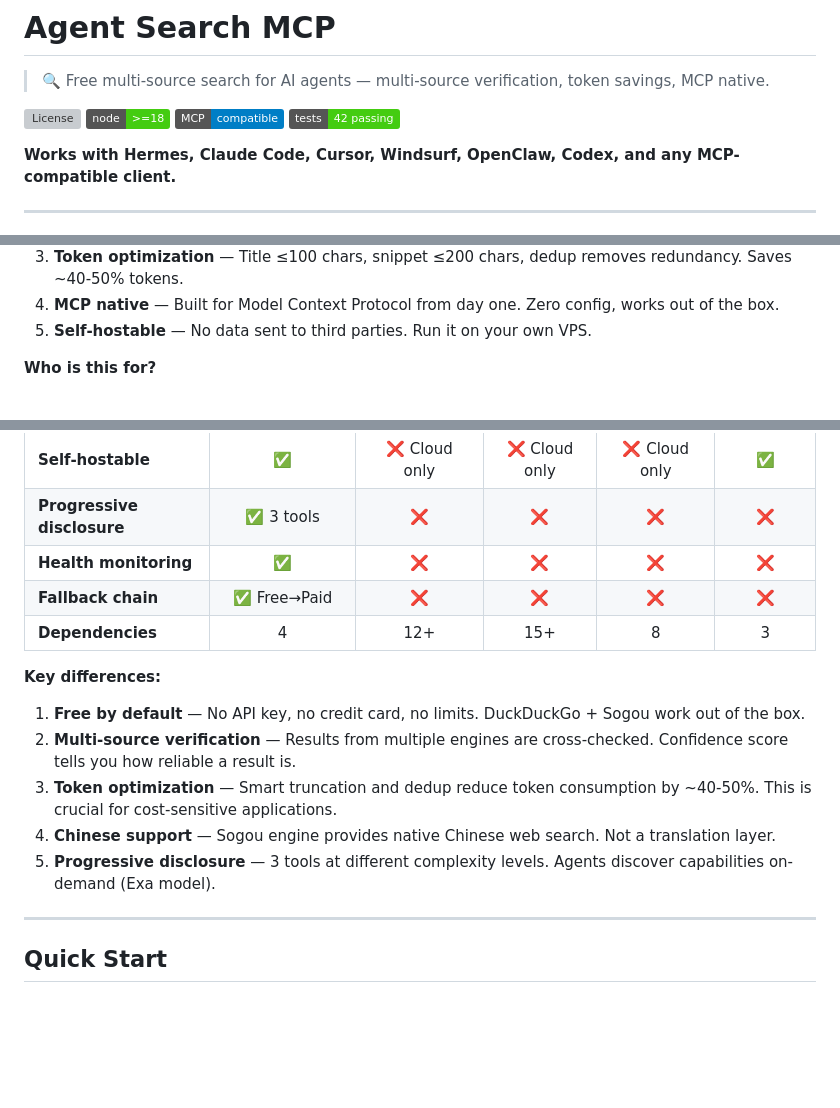
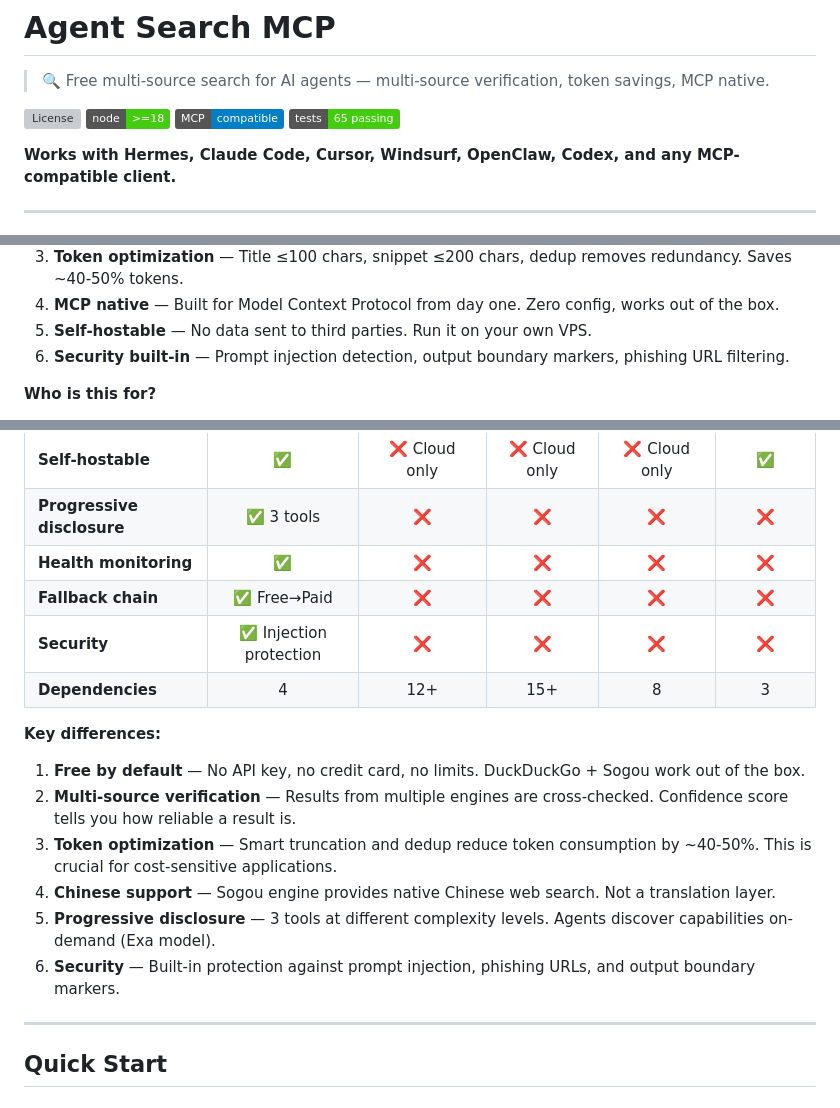
Before and after one commit to lennney/agent-search-mcp, a Markdown page: README.md, 3 parts joined by grey strips. Drawn GitHub-style; badges without logos; blank space fills up the shorter version; grey boxes are pictures that could not be loaded.

```diff
--- a/README.md
+++ b/README.md
@@ -5,7 +5,7 @@
 [![License](https://img.shields.io/github/license/lennney/agent-search-mcp)](LICENSE)
 [![Node.js](https://img.shields.io/badge/node-%3E%3D18-brightgreen)](package.json)
 [![MCP](https://img.shields.io/badge/MCP-compatible-blue)](https://modelcontextprotocol.io)
-[![Tests](https://img.shields.io/badge/tests-42%20passing-brightgreen)](https://github.com/lennney/agent-search-mcp)
+[![Tests](https://img.shields.io/badge/tests-65%20passing-brightgreen)](https://github.com/lennney/agent-search-mcp)
 
 **Works with Hermes, Claude Code, Cursor, Windsurf, OpenClaw, Codex, and any MCP-compatible client.**
 
@@ -32,6 +32,7 @@
 3. **Token optimization** — Title ≤100 chars, snippet ≤200 chars, dedup removes redundancy. Saves ~40-50% tokens.
 4. **MCP native** — Built for Model Context Protocol from day one. Zero config, works out of the box.
 5. **Self-hostable** — No data sent to third parties. Run it on your own VPS.
+6. **Security built-in** — Prompt injection detection, output boundary markers, phishing URL filtering.
 
 **Who is this for?**
 
@@ -89,6 +91,7 @@
 | **Progressive disclosure** | ✅ 3 tools | ❌ | ❌ | ❌ | ❌ |
 | **Health monitoring** | ✅ | ❌ | ❌ | ❌ | ❌ |
 | **Fallback chain** | ✅ Free→Paid | ❌ | ❌ | ❌ | ❌ |
+| **Security** | ✅ Injection protection | ❌ | ❌ | ❌ | ❌ |
 | **Dependencies** | 4 | 12+ | 15+ | 8 | 3 |
 
 **Key differences:**
@@ -98,6 +101,7 @@
 3. **Token optimization** — Smart truncation and dedup reduce token consumption by ~40-50%. This is crucial for cost-sensitive applications.
 4. **Chinese support** — Sogou engine provides native Chinese web search. Not a translation layer.
 5. **Progressive disclosure** — 3 tools at different complexity levels. Agents discover capabilities on-demand (Exa model).
+6. **Security** — Built-in protection against prompt injection, phishing URLs, and output boundary markers.
 
 ---
 
```
Also changed, not shown: other parts of README.md (+22 -8 lines), README_zh.md (+15 -2 lines).
